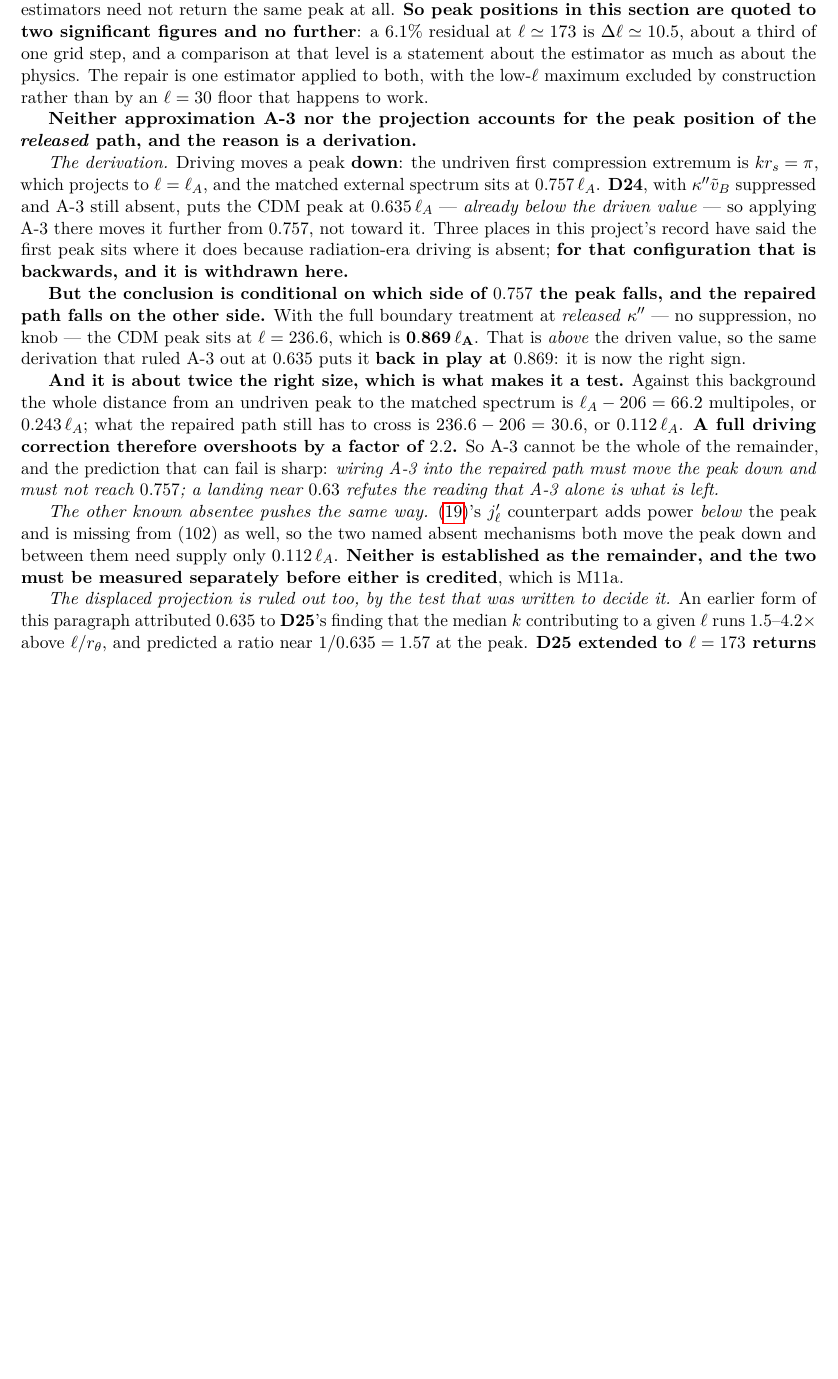
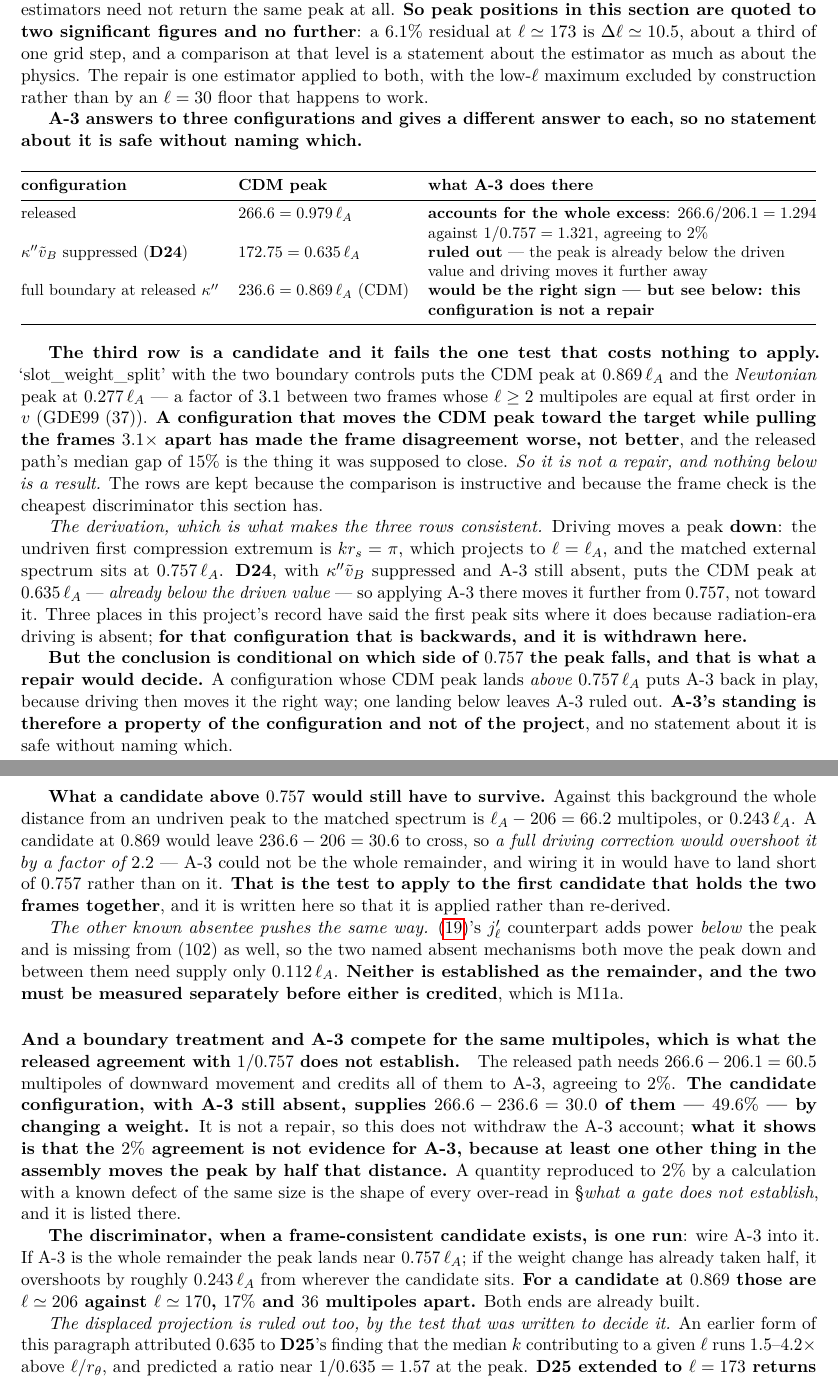
Before and after one commit to timgebbie/frame-covariant-cmb-reproducibility, a LaTeX paper (SUPPLEMENTARY-MATERIAL-v1.3.0.tex, which reads supplementary-materials/section-w-form-and-ell-zero-v1.4.0.tex): part of page 38 of 71 before the commit and two parts of pages 38 and 39 of 72 after it, the two joined at a grey line, cut so that both start at the same text, the shorter picture padded with empty space. Compiled offline with pdfLaTeX.

Commit message:
supplement: A-3 standing is per-configuration; the 0.869 candidate fails frame invariance 3.1x and is not a repair
Co-Authored-By: Claude Opus 5 <noreply@anthropic.com>

Claude-Session: https://claude.ai/code/session_01NB3VzZzaXgsQsB6SMSFfLk

```diff
--- a/supplementary-materials/section-w-form-and-ell-zero-v1.4.0.tex
+++ b/supplementary-materials/section-w-form-and-ell-zero-v1.4.0.tex
@@ -481,10 +481,40 @@ The repair is one estimator applied to both, with the low-$\ell$ maximum
 excluded by construction rather than by an $\ell=30$ floor that happens to
 work.
 
-\textbf{Neither approximation A-3 nor the projection accounts for the peak
-position of the \emph{released} path, and the reason is a derivation.}
+\textbf{A-3 answers to three configurations and gives a different answer to
+each, so no statement about it is safe without naming which.}
 
-\emph{The derivation.} Driving moves a peak \textbf{down}: the undriven first
+\begin{center}\small
+\begin{tabularx}{\textwidth}{@{}l l >{\raggedright\arraybackslash}X@{}}
+\toprule
+\textbf{configuration} & \textbf{CDM peak} & \textbf{what A-3 does there} \\
+\midrule
+released & $266.6=0.979\,\ell_A$ & \textbf{accounts for the whole excess}:
+  $266.6/206.1=1.294$ against $1/0.757=1.321$, agreeing to $2\%$ \\
+$\kappa''\tilde v_B$ suppressed (\textbf{D24}) & $172.75=0.635\,\ell_A$ &
+  \textbf{ruled out} --- the peak is already below the driven value and
+  driving moves it further away \\
+full boundary at released $\kappa''$ & $236.6=0.869\,\ell_A$ (CDM) &
+  \textbf{would be the right sign --- but see below: this configuration is not
+  a repair} \\
+\bottomrule
+\end{tabularx}
+\end{center}
+
+\textbf{The third row is a candidate and it fails the one test that costs
+nothing to apply.} `slot\_weight\_split' with the two boundary controls puts
+the CDM peak at $0.869\,\ell_A$ and the \emph{Newtonian} peak at
+$0.277\,\ell_A$ --- a factor of $3.1$ between two frames whose $\ell\ge2$
+multipoles are equal at first order in $v$ (GDE99~(37)). \textbf{A
+configuration that moves the CDM peak toward the target while pulling the
+frames $3.1\times$ apart has made the frame disagreement worse, not better},
+and the released path's median gap of $15\%$ is the thing it was supposed to
+close. \emph{So it is not a repair, and nothing below is a result.} The rows
+are kept because the comparison is instructive and because the frame check is
+the cheapest discriminator this section has.
+
+\emph{The derivation, which is what makes the three rows consistent.} Driving
+moves a peak \textbf{down}: the undriven first
 compression extremum is $kr_s=\pi$, which projects to $\ell=\ell_A$, and the
 matched external spectrum sits at $0.757\,\ell_A$. \textbf{D24}, with
 $\kappa''\tilde v_B$ suppressed and A-3 still absent, puts the CDM peak at
@@ -495,21 +525,21 @@ radiation-era driving is absent; \textbf{for that configuration that is
 backwards, and it is withdrawn here.}
 
 \textbf{But the conclusion is conditional on which side of $0.757$ the peak
-falls, and the repaired path falls on the other side.} With the full boundary
-treatment at \emph{released} $\kappa''$ --- no suppression, no knob --- the CDM
-peak sits at $\ell=236.6$, which is $\mathbf{0.869\,\ell_A}$. That is
-\emph{above} the driven value, so the same derivation that ruled A-3 out at
-$0.635$ puts it \textbf{back in play at $0.869$}: it is now the right sign.
+falls, and that is what a repair would decide.} A configuration whose CDM peak
+lands \emph{above} $0.757\,\ell_A$ puts A-3 back in play, because driving then
+moves it the right way; one landing below leaves A-3 ruled out. \textbf{A-3's
+standing is therefore a property of the configuration and not of the project},
+and no statement about it is safe without naming which.
 
-\textbf{And it is about twice the right size, which is what makes it a test.}
-Against this background the whole distance from an undriven peak to the matched
-spectrum is $\ell_A-206=66.2$ multipoles, or $0.243\,\ell_A$; what the repaired
-path still has to cross is $236.6-206=30.6$, or $0.112\,\ell_A$. \textbf{A full
-driving correction therefore overshoots by a factor of $2.2$.} So A-3 cannot
-be the whole of the remainder, and the prediction that can fail is sharp:
-\emph{wiring A-3 into the repaired path must move the peak down and must not
-reach $0.757$; a landing near $0.63$ refutes the reading that A-3 alone is
-what is left.}
+\textbf{What a candidate above $0.757$ would still have to survive.} Against
+this background the whole distance from an undriven peak to the matched
+spectrum is $\ell_A-206=66.2$ multipoles, or $0.243\,\ell_A$. A candidate at
+$0.869$ would leave $236.6-206=30.6$ to cross, so \emph{a full driving
+correction would overshoot it by a factor of $2.2$} --- A-3 could not be the
+whole remainder, and wiring it in would have to land short of $0.757$ rather
+than on it. \textbf{That is the test to apply to the first candidate that
+holds the two frames together}, and it is written here so that it is applied
+rather than re-derived.
 
 \emph{The other known absentee pushes the same way.} \eqref{eq:partner-projection}'s
 $j_\ell'$ counterpart adds power \emph{below} the peak and is missing from
@@ -517,6 +547,25 @@ $j_\ell'$ counterpart adds power \emph{below} the peak and is missing from
 between them need supply only $0.112\,\ell_A$. \textbf{Neither is established
 as the remainder, and the two must be measured separately before either is
 credited}, which is M11a.
+
+\paragraph{And a boundary treatment and A-3 compete for the same multipoles,
+which is what the released agreement with $1/0.757$ does not establish.} The
+released path needs $266.6-206.1=60.5$ multipoles of downward movement and
+credits all of them to A-3, agreeing to $2\%$. \textbf{The candidate
+configuration, with A-3 still absent, supplies $266.6-236.6=30.0$ of them ---
+$49.6\%$ --- by changing a weight.} It is not a repair, so this does not
+withdraw the A-3 account; \textbf{what it shows is that the $2\%$ agreement is
+not evidence for A-3, because at least one other thing in the assembly moves
+the peak by half that distance.} A quantity reproduced to $2\%$ by a
+calculation with a known defect of the same size is the shape of every
+over-read in \S\emph{what a gate does not establish}, and it is listed there.
+
+\textbf{The discriminator, when a frame-consistent candidate exists, is one
+run}: wire A-3 into it. If A-3 is the whole remainder the peak lands near
+$0.757\,\ell_A$; if the weight change has already taken half, it overshoots by
+roughly $0.243\,\ell_A$ from wherever the candidate sits. \textbf{For a
+candidate at $0.869$ those are $\ell\simeq206$ against $\ell\simeq170$, $17\%$
+and $36$ multipoles apart.} Both ends are already built.
 
 \emph{The displaced projection is ruled out too, by the test that was written
 to decide it.} An earlier form of this paragraph attributed $0.635$ to
```
